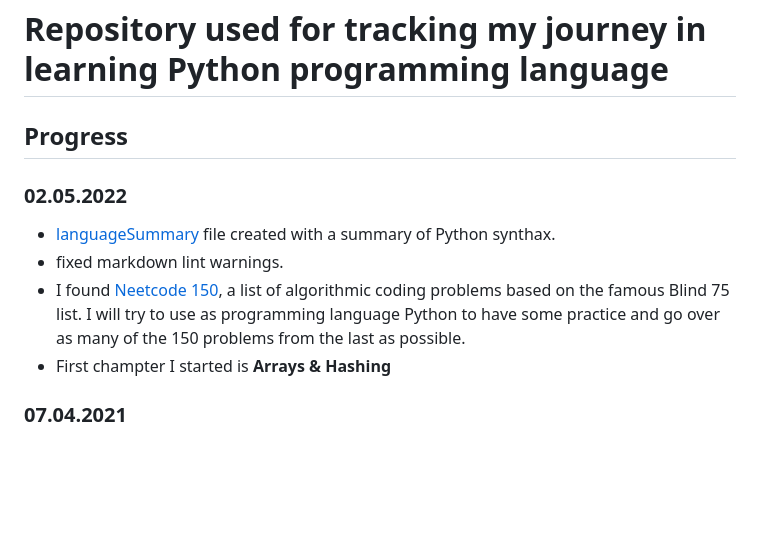
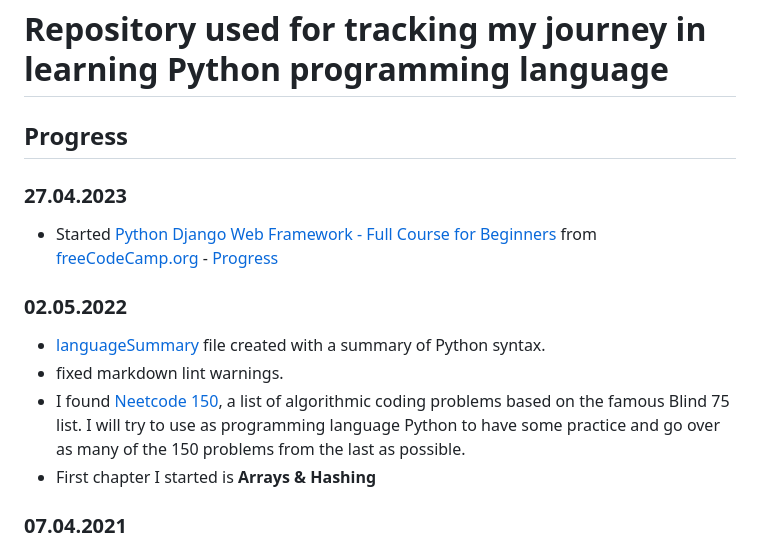
Before and after one commit to SitramSoft/programming_practice, a Markdown page: Python/README.md, the part around the change. Rendered like a GitHub page; blank space fills up the shorter version.

Commit message:
Progress update for Django learning

```diff
--- a/Python/README.md
+++ b/Python/README.md
@@ -2,12 +2,16 @@
 
 ## **Progress**
 
+### 27.04.2023
+
+* Started [Python Django Web Framework - Full Course for Beginners](https://www.youtube.com/watch?v=F5mRW0jo-U4) from [freeCodeCamp.org](https://www.freecodecamp.org/) - [Progress](Django/README.md)
+
 ### 02.05.2022
 
-* [languageSummary](languageSummary.md) file created with a summary of Python synthax.
+* [languageSummary](languageSummary.md) file created with a summary of Python syntax.
 * fixed markdown lint warnings.
 * I found [Neetcode 150](https://neetcode.io/), a list of algorithmic coding problems based on the famous Blind 75 list. I will try to use as programming language Python to have some practice and go over as many of the 150 problems from the last as possible.
-* First champter I started is **Arrays & Hashing**
+* First chapter I started is **Arrays & Hashing**
 
 ### 07.04.2021
 
```
Also changed, not shown: Python/Django/README.md (added, +31 -0 lines).
